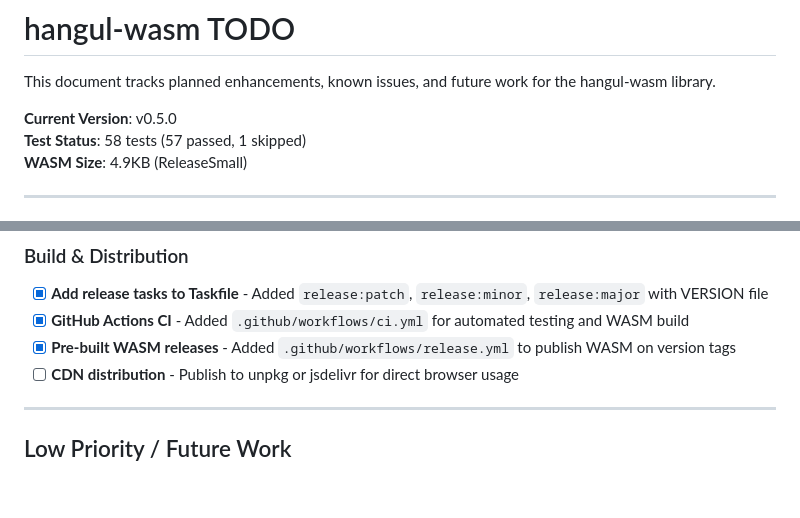
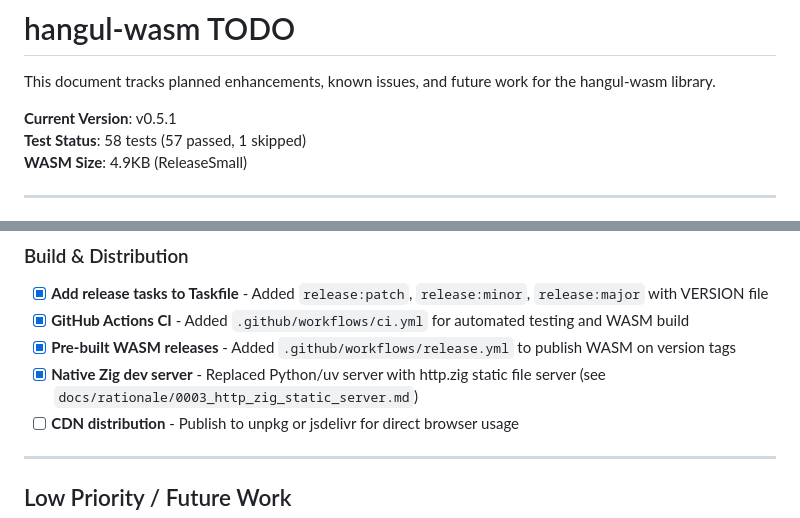
Before and after one commit to pastel-sketchbook/hangul-wasm, a Markdown page: TODO.md, 2 parts joined by grey strips. GitHub-like rendering; blank space fills up the shorter version.

```diff
--- a/TODO.md
+++ b/TODO.md
@@ -2,7 +2,7 @@
 
 This document tracks planned enhancements, known issues, and future work for the hangul-wasm library.
 
-**Current Version**: v0.5.0
+**Current Version**: v0.5.1
 **Test Status**: 58 tests (57 passed, 1 skipped)
 **WASM Size**: 4.9KB (ReleaseSmall)
 
@@ -78,6 +78,7 @@ This document tracks planned enhancements, known issues, and future work for the
 - [x] **Add release tasks to Taskfile** - Added `release:patch`, `release:minor`, `release:major` with VERSION file
 - [x] **GitHub Actions CI** - Added `.github/workflows/ci.yml` for automated testing and WASM build
 - [x] **Pre-built WASM releases** - Added `.github/workflows/release.yml` to publish WASM on version tags
+- [x] **Native Zig dev server** - Replaced Python/uv server with http.zig static file server (see `docs/rationale/0003_http_zig_static_server.md`)
 - [ ] **CDN distribution** - Publish to unpkg or jsdelivr for direct browser usage
 
 ---
```
Also changed, not shown: README.md (+6 -8 lines), docs/rationale/0003_http_zig_static_server.md (added, +195 -0 lines), screenshot.png, 6 other files.
